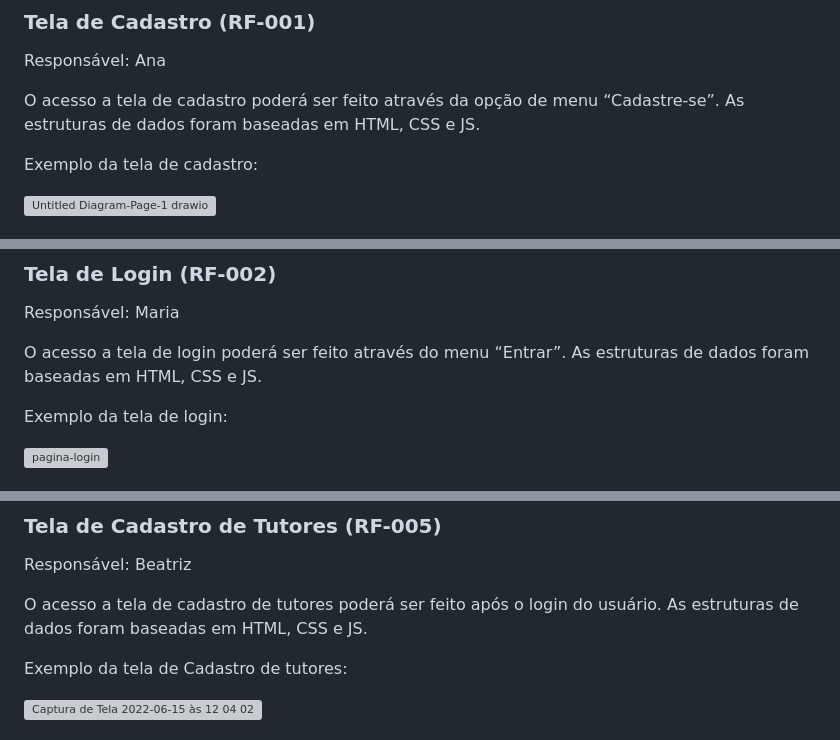
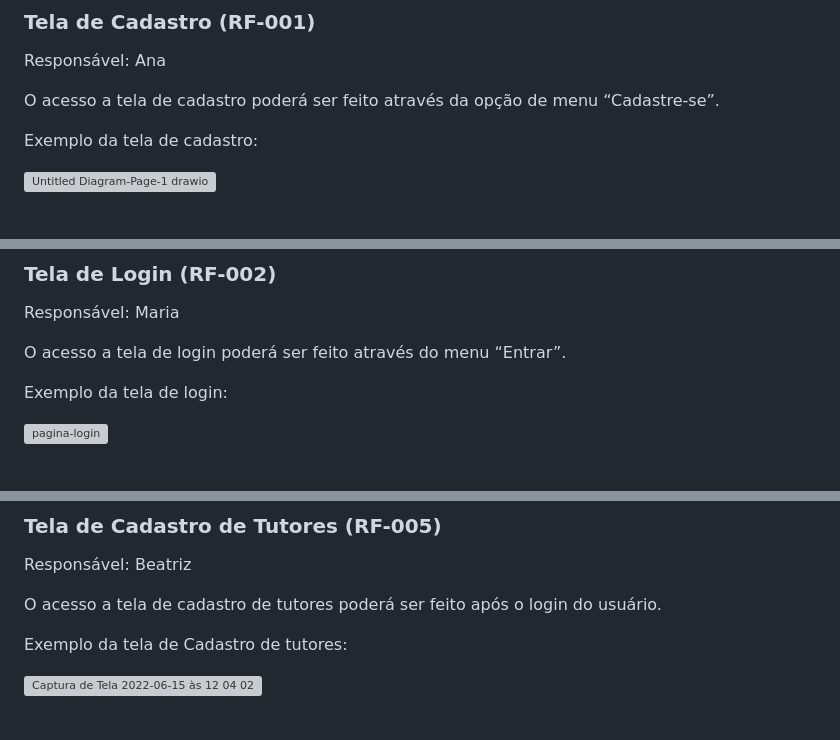
Before and after one commit to ICEI-PUC-Minas-PMV-ADS/ads-e1-exemplo-vida-de-estudante, a Markdown page: documentos/06-Programação de Funcionalidades.md, 3 parts joined by grey strips. Rendered like a GitHub page; grey boxes are pictures that could not be loaded.

Commit message:
Update 06-Programação de Funcionalidades.md
Retirada de texto incorreto sobre estrutura de dados.

```diff
--- a/documentos/06-Programação de Funcionalidades.md
+++ b/documentos/06-Programação de Funcionalidades.md
@@ -7,7 +7,7 @@
 
 Responsável: Ana
 
-O acesso a tela de cadastro poderá ser feito através da opção de menu “Cadastre-se”. As estruturas de dados foram baseadas em HTML, CSS e JS.
+O acesso a tela de cadastro poderá ser feito através da opção de menu “Cadastre-se”.
 
 Exemplo da tela de cadastro:
 
@@ -45,7 +45,7 @@ Ao clicar em “Cadastre-se” no canto superior direito da tela, terá acesso a
 
 Responsável: Maria
 
-O acesso a tela de login poderá ser feito através do menu “Entrar”. As estruturas de dados foram baseadas em HTML, CSS e JS.
+O acesso a tela de login poderá ser feito através do menu “Entrar”.
 
 Exemplo da tela de login:
 
@@ -145,7 +145,7 @@ RF-004	O site deve permitir ao usuário fazer o cadastro de livros.
 
 Responsável: Beatriz
 
-O acesso a tela de cadastro de tutores poderá ser feito após o login do usuário. As estruturas de dados foram baseadas em HTML, CSS e JS.
+O acesso a tela de cadastro de tutores poderá ser feito após o login do usuário.
 
 Exemplo da tela de Cadastro de tutores:
 
```
Also changed, not shown: other parts of documentos/06-Programação de Funcionalidades.md (+3 -3 lines).
